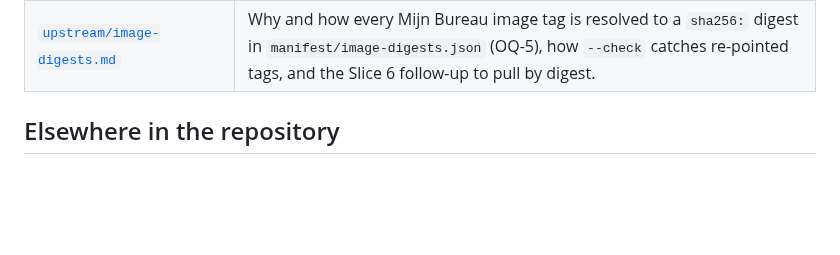
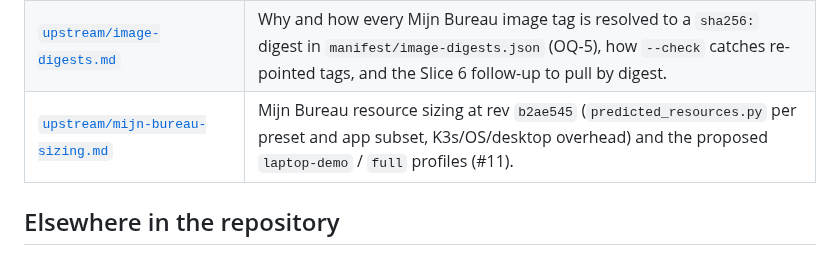
Before and after one commit to EduardWitteveen/dawo-appliance, a Markdown page: docs/README.md, the part around the change. Drawn GitHub-style; blank space fills up the shorter version.

```diff
--- a/docs/README.md
+++ b/docs/README.md
@@ -44,6 +44,7 @@ One line per document. Generated files are marked; never edit those by hand.
 | [`upstream/ecosystem.md`](upstream/ecosystem.md) | Which DAWO / Mijn Bureau repositories exist and which ones we consume. |
 | [`upstream/pins-vm-k3s.md`](upstream/pins-vm-k3s.md) | Researched pins with checksums for the Ubuntu 24.04 cloud image and K3s (OQ-6), ready for the manifest once approved. |
 | [`upstream/image-digests.md`](upstream/image-digests.md) | Why and how every Mijn Bureau image tag is resolved to a `sha256:` digest in `manifest/image-digests.json` (OQ-5), how `--check` catches re-pointed tags, and the Slice 6 follow-up to pull by digest. |
+| [`upstream/mijn-bureau-sizing.md`](upstream/mijn-bureau-sizing.md) | Mijn Bureau resource sizing at rev `b2ae545` (`predicted_resources.py` per preset and app subset, K3s/OS/desktop overhead) and the proposed `laptop-demo` / `full` profiles (#11). |
 
 ## Elsewhere in the repository
 
```
Also changed, not shown: docs/deviations.md (+1 -1 lines), docs/upstream/mijn-bureau-sizing.md (added, +149 -0 lines).
